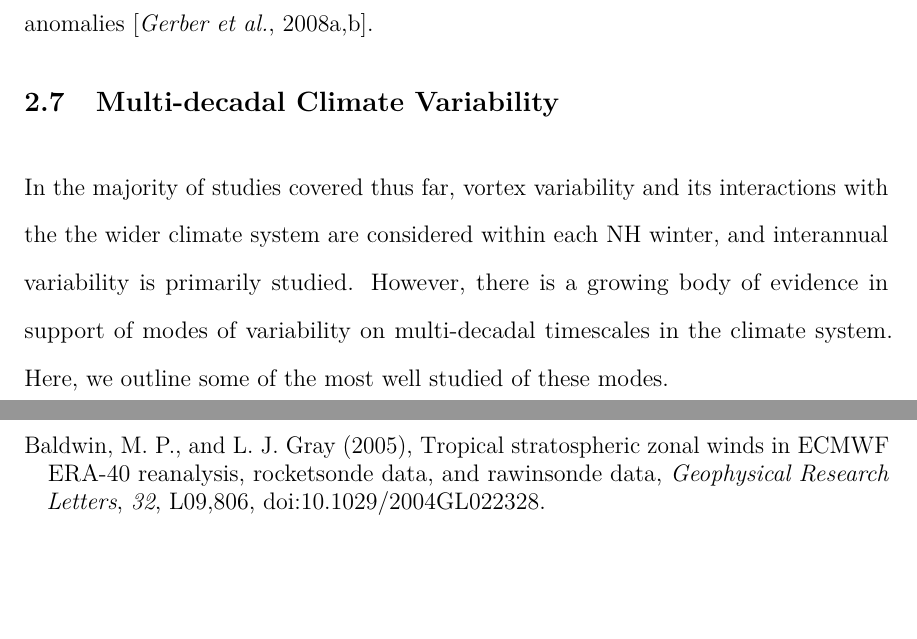
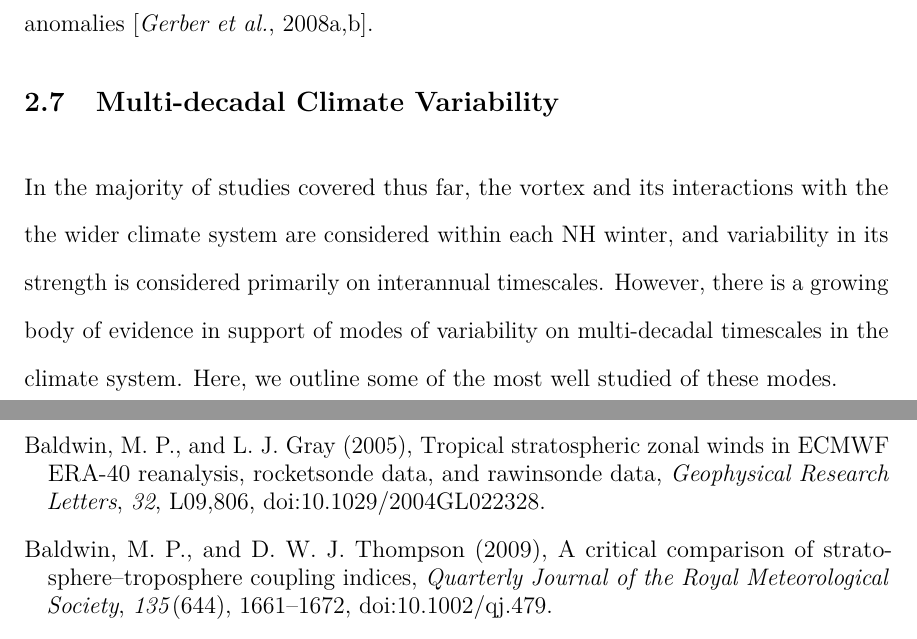
Before and after one commit to oscardm20994/Thesis, a LaTeX thesis (thesis.tex, which reads chapter-background.tex): two parts of pages 46 and 178 of 193 before the commit and two parts of pages 46 and 178 of 194 after it, joined at a grey line, cut so that both start at the same text, the shorter picture padded with empty space. Compiled offline with pdfLaTeX.

Commit message:
Updates from Overleaf

```diff
--- a/chapter-background.tex
+++ b/chapter-background.tex
@@ -250,7 +250,7 @@ Despite the lack of full understanding regarding downward propagation of vortex
 
 \section{Multi-decadal Climate Variability}
 \label{sec:multi-decadal_background}
-In the majority of studies covered thus far, vortex variability and its interactions with the the wider climate system are considered within each NH winter, and interannual variability is primarily studied. However, there is a growing body of evidence in support of modes of variability on multi-decadal timescales in the climate system. Here, we outline some of the most well studied of these modes.
+In the majority of studies covered thus far, the vortex and its interactions with the the wider climate system are considered within each NH winter, and variability in its strength is considered primarily on interannual timescales. However, there is a growing body of evidence in support of modes of variability on multi-decadal timescales in the climate system. Here, we outline some of the most well studied of these modes.
 
 \subsection{Atlantic Meridional Overturning Circulation}
 A domain often associated with multi-decadal timescale variations is the ocean, primarily due to the high degree of thermal inertia present in ocean systems. One of the primary modes of variability in ocean circulation is the Atlantic Meridional Overturning Circulation (AMOC), a northward transfer of warm, saline water that occurs in the upper levels (top 1km) of the Atlantic Ocean accompanied by a corresponding return flow of southward transport at lower depths \citep{kuhlbrodtDriving2007, xuIntraseasonal2014}. The strength of the AMOC varies significantly on decadal-centennial timescales \citep{delworthInterdecadal1993, biastochCauses2008a, tullochExploring2012, menaryMultimodel2012} and is a key driver of North American and European climate \citep{knightSignature2005, delworthObserved2000, friersonContribution2013, frankignoulInfluence2013}. It has been shown to influence a diverse range of features such as European summertime temperatures \citep{suttonAtlantic2005}, biogeochemical conditions in the northwest Atlantic \citep{lavoieProjections2019} as well as abrupt climate shifts in paleoclimate records \citep{alleyWally2007a, chengIce2009a}.
```
Also changed, not shown: chapter-background.tex (2 more changed lines).
